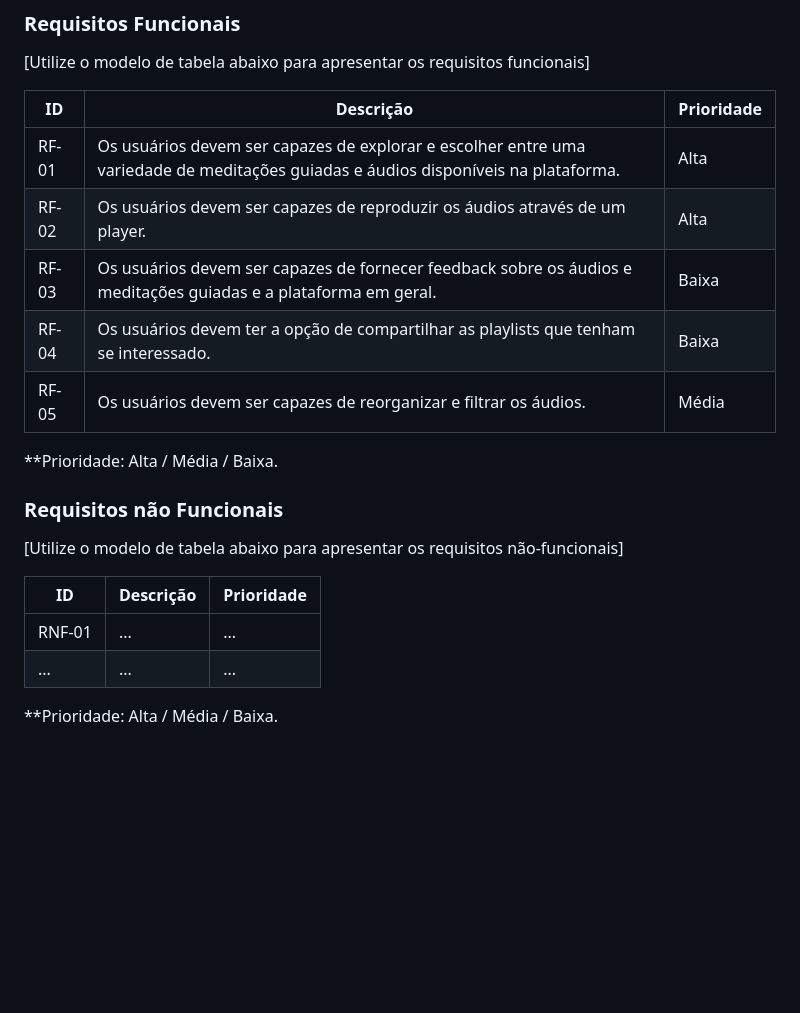
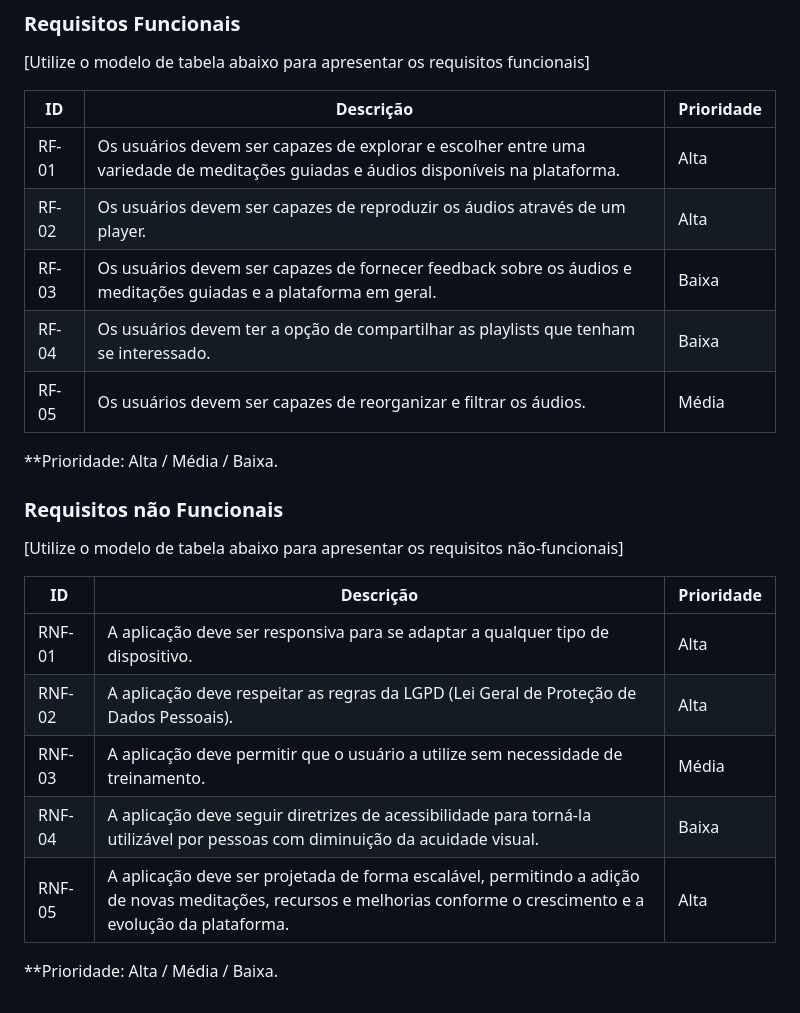
Before and after one commit to ICEI-PUC-Minas-PMV-ADS/pmv-ads-2023-2-e1-proj-web-t7-pucalm, a Markdown page: documentos/02-Especificação do Projeto.md, the part around the change. Rendered like a GitHub page; blank space fills up the shorter version.

Commit message:
Update 02-Especificação do Projeto.md
Atualização requisitos não funcionais.

```diff
--- a/documentos/02-Especificação do Projeto.md
+++ b/documentos/02-Especificação do Projeto.md
@@ -51,13 +51,13 @@
 
 [Utilize o modelo de tabela abaixo para apresentar os requisitos funcionais]
 
-|ID      | Descrição                | Prioridade |
-|--------|---------------------------------|----|
-|  RF-01 |  Os usuários devem ser capazes de explorar e escolher entre uma variedade de meditações guiadas e áudios disponíveis na plataforma.                     | Alta |
-|  RF-02 |  Os usuários devem ser capazes de reproduzir os áudios através de um player.                     | Alta |
-|  RF-03 |  Os usuários devem ser capazes de fornecer feedback sobre os áudios e meditações guiadas e a plataforma em geral.                      | Baixa |
-|  RF-04 |  Os usuários devem ter a opção de compartilhar as playlists que tenham se interessado.                      | Baixa |
-|  RF-05 |  Os usuários devem ser capazes de reorganizar e filtrar os áudios.                     | Média |
+|ID         | Descrição               |Prioridade |
+|-----------|-------------------------|-------|
+| RF-01 |  Os usuários devem ser capazes de explorar e escolher entre uma variedade de meditações guiadas e áudios disponíveis na plataforma.                     | Alta   |
+| RF-02 |  Os usuários devem ser capazes de reproduzir os áudios através de um player.                     | Alta |
+| RF-03 |  Os usuários devem ser capazes de fornecer feedback sobre os áudios e meditações guiadas e a plataforma em geral.                      | Baixa |
+| RF-04 |  Os usuários devem ter a opção de compartilhar as playlists que tenham se interessado.                      | Baixa |
+| RF-05 |  Os usuários devem ser capazes de reorganizar e filtrar os áudios.                     | Média |
 
 **Prioridade: Alta / Média / Baixa.
 
@@ -67,7 +67,10 @@
 
 |ID      | Descrição               |Prioridade |
 |--------|-------------------------|----|
-| RNF-01 |  ...                    | ...   |
-| ...    |  ...                    | ...   |
+| RNF-01 |  A aplicação deve ser responsiva para se adaptar a qualquer tipo de dispositivo.                     | Alta   |
+| RNF-02 |  A aplicação deve respeitar as regras da LGPD (Lei Geral de Proteção de Dados Pessoais).                     | Alta   |
+| RNF-03 |  A aplicação deve permitir que o usuário a utilize sem necessidade de treinamento.                      | Média   |
+| RNF-04 |  A aplicação deve seguir diretrizes de acessibilidade para torná-la utilizável por pessoas com diminuição da acuidade visual.                      | Baixa   |
+| RNF-05 |  A aplicação deve ser projetada de forma escalável, permitindo a adição de novas meditações, recursos e melhorias conforme o crescimento e a evolução da plataforma.                      | Alta   |
 
 **Prioridade: Alta / Média / Baixa.
```
